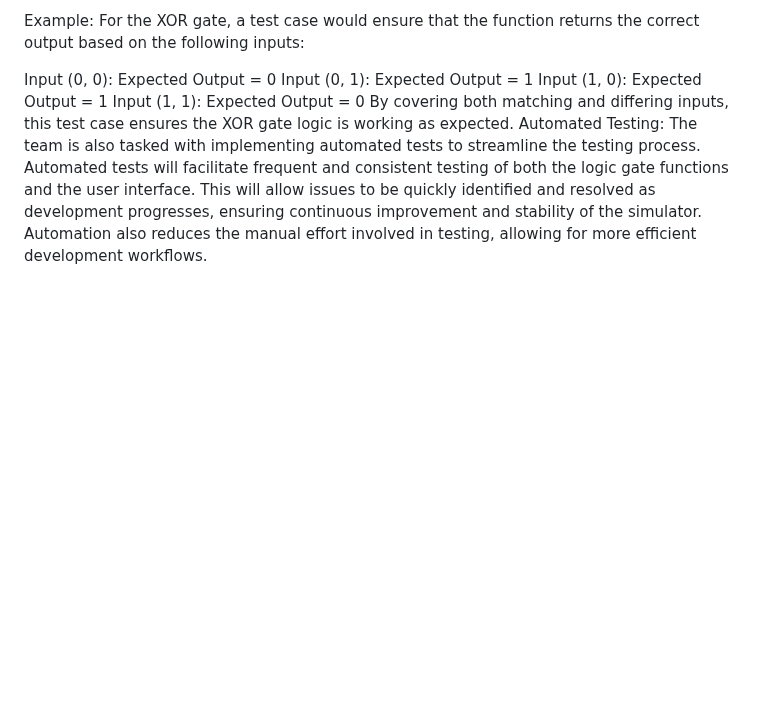
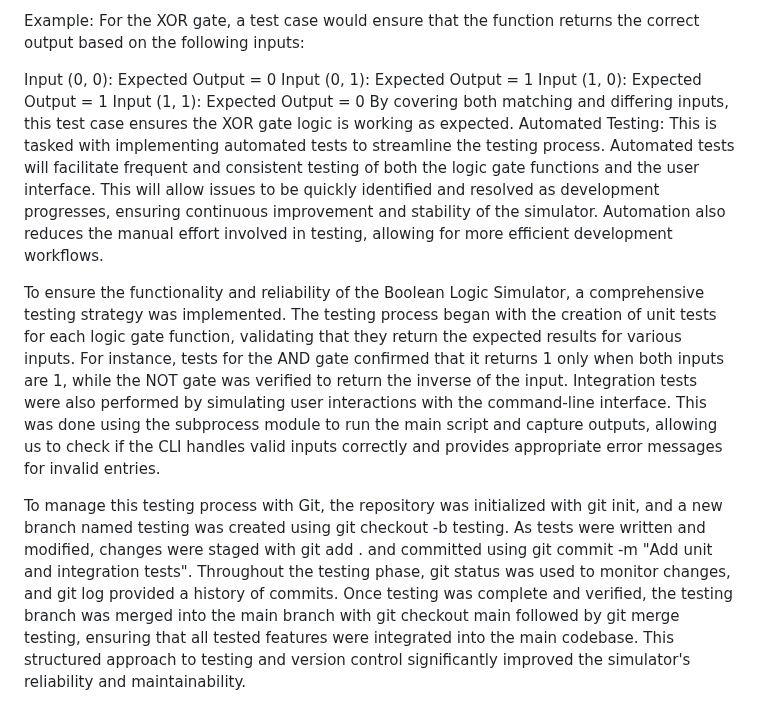
Before and after one commit to Abhishek-Manjunath-03/Assignment1_RSA, a Markdown page: README.md, the part around the change. Drawn GitHub-style; blank space fills up the shorter version.

```diff
--- a/README.md
+++ b/README.md
@@ -79,4 +79,8 @@ Input (0, 1): Expected Output = 1
 Input (1, 0): Expected Output = 1
 Input (1, 1): Expected Output = 0
 By covering both matching and differing inputs, this test case ensures the XOR gate logic is working as expected.
-Automated Testing: The team is also tasked with implementing automated tests to streamline the testing process. Automated tests will facilitate frequent and consistent testing of both the logic gate functions and the user interface. This will allow issues to be quickly identified and resolved as development progresses, ensuring continuous improvement and stability of the simulator. Automation also reduces the manual effort involved in testing, allowing for more efficient development workflows.
+Automated Testing: This is tasked with implementing automated tests to streamline the testing process. Automated tests will facilitate frequent and consistent testing of both the logic gate functions and the user interface. This will allow issues to be quickly identified and resolved as development progresses, ensuring continuous improvement and stability of the simulator. Automation also reduces the manual effort involved in testing, allowing for more efficient development workflows.
+
+To ensure the functionality and reliability of the Boolean Logic Simulator, a comprehensive testing strategy was implemented. The testing process began with the creation of unit tests for each logic gate function, validating that they return the expected results for various inputs. For instance, tests for the AND gate confirmed that it returns 1 only when both inputs are 1, while the NOT gate was verified to return the inverse of the input. Integration tests were also performed by simulating user interactions with the command-line interface. This was done using the subprocess module to run the main script and capture outputs, allowing us to check if the CLI handles valid inputs correctly and provides appropriate error messages for invalid entries.
+
+To manage this testing process with Git, the repository was initialized with git init, and a new branch named testing was created using git checkout -b testing. As tests were written and modified, changes were staged with git add . and committed using git commit -m "Add unit and integration tests". Throughout the testing phase, git status was used to monitor changes, and git log provided a history of commits. Once testing was complete and verified, the testing branch was merged into the main branch with git checkout main followed by git merge testing, ensuring that all tested features were integrated into the main codebase. This structured approach to testing and version control significantly improved the simulator's reliability and maintainability.
```
